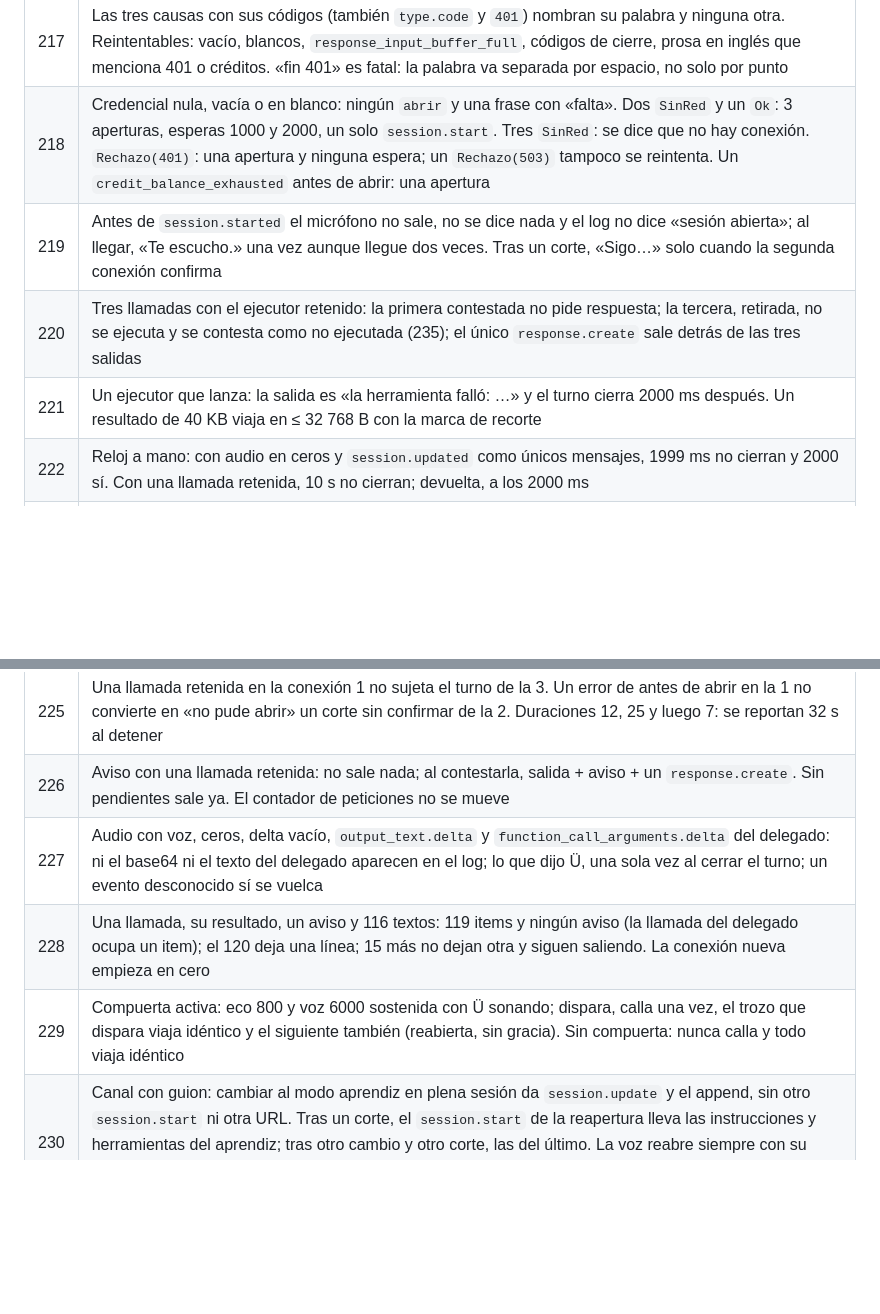
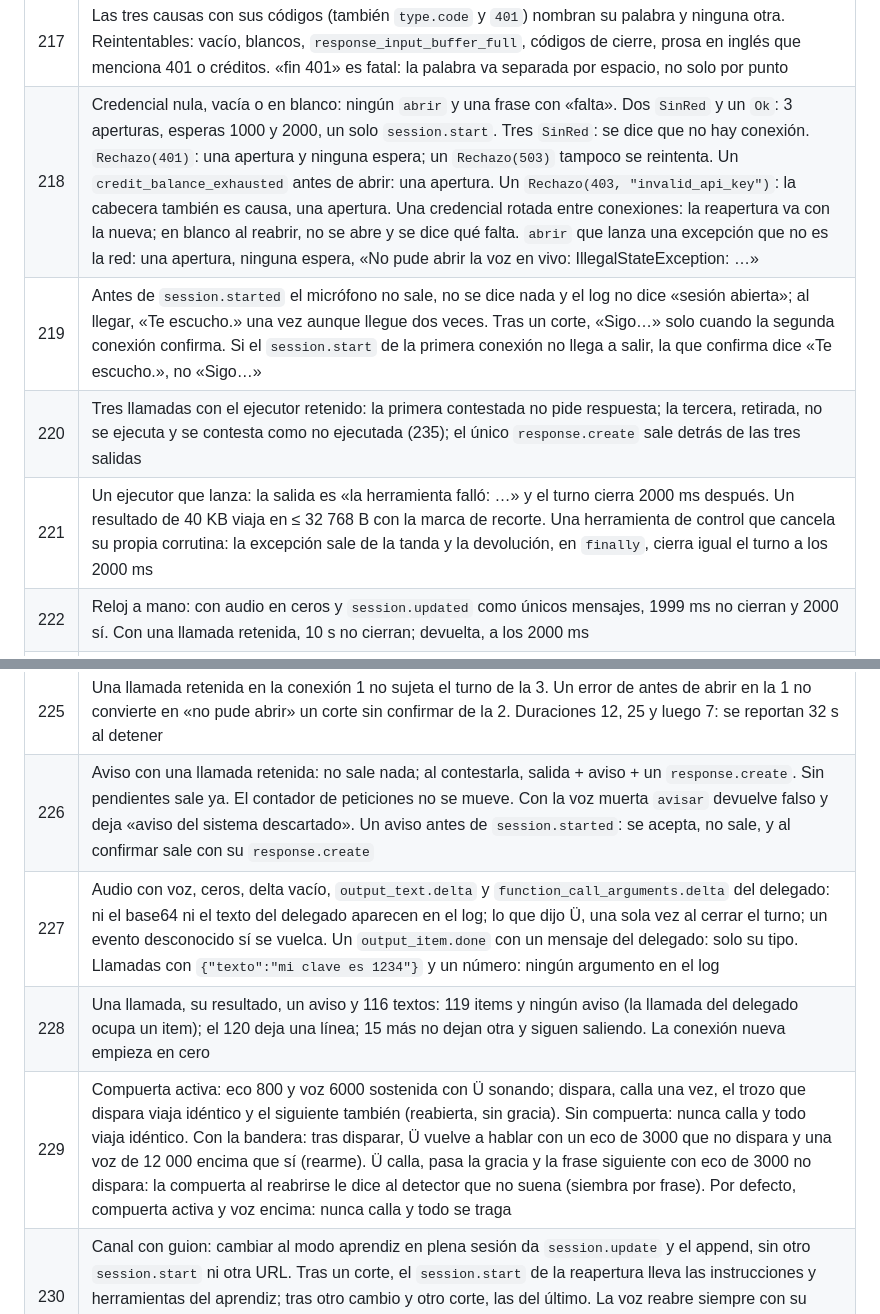
Before and after one commit to ZevCorp/Android, a Markdown page: docs/specs/002-la-voz-es-gpt-live.md, 2 parts joined by grey strips. Rendered like a GitHub page; blank space fills up the shorter version.

```diff
--- a/docs/specs/002-la-voz-es-gpt-live.md
+++ b/docs/specs/002-la-voz-es-gpt-live.md
@@ -131,18 +131,18 @@ micrófono, altavoz ni Android. La 236 es la única que no cabe en `commonTest`:
 | 215 | `activa(forzada, aec)` sin `sinCaminoDeEco`: falso. Con AEC y sin camino de eco declarado falso: no actúa. Forzada: siempre verdadero |
 | 216 | Eco 800 aprendido; voz 6000 sostenida dispara. Golpe de un trozo y ráfaga de dos no. Frase nueva de Ü a 2600 tras silencio siembra la base y no dispara. Voz 400 sobre una base de 100 no pasa el piso. Tras disparar, voz con la cola cortada no re-dispara; con Ü sonando otra vez, sí. `rms` de una onda cuadrada ±6000 es 6000. Las defensas, cada una con el caso que la muerde: tras 800 y 1800 la base es 1000 (0.8/0.2); el trozo a 250 ms justos del arranque aún siembra (base 720); una frase nueva tras 300 ms de silencio con eco 3000 sobre una base de 250 no dispara; a trozos de 120 ms, el segundo encima dispara (el sostén cuenta desde el trozo anterior) |
 | 217 | Las tres causas con sus códigos (también `type.code` y `401`) nombran su palabra y ninguna otra. Reintentables: vacío, blancos, `response_input_buffer_full`, códigos de cierre, prosa en inglés que menciona 401 o créditos. «fin 401» es fatal: la palabra va separada por espacio, no solo por punto |
-| 218 | Credencial nula, vacía o en blanco: ningún `abrir` y una frase con «falta». Dos `SinRed` y un `Ok`: 3 aperturas, esperas 1000 y 2000, un solo `session.start`. Tres `SinRed`: se dice que no hay conexión. `Rechazo(401)`: una apertura y ninguna espera; un `Rechazo(503)` tampoco se reintenta. Un `credit_balance_exhausted` antes de abrir: una apertura |
-| 219 | Antes de `session.started` el micrófono no sale, no se dice nada y el log no dice «sesión abierta»; al llegar, «Te escucho.» una vez aunque llegue dos veces. Tras un corte, «Sigo…» solo cuando la segunda conexión confirma |
+| 218 | Credencial nula, vacía o en blanco: ningún `abrir` y una frase con «falta». Dos `SinRed` y un `Ok`: 3 aperturas, esperas 1000 y 2000, un solo `session.start`. Tres `SinRed`: se dice que no hay conexión. `Rechazo(401)`: una apertura y ninguna espera; un `Rechazo(503)` tampoco se reintenta. Un `credit_balance_exhausted` antes de abrir: una apertura. Un `Rechazo(403, "invalid_api_key")`: la cabecera también es causa, una apertura. Una credencial rotada entre conexiones: la reapertura va con la nueva; en blanco al reabrir, no se abre y se dice qué falta. `abrir` que lanza una excepción que no es la red: una apertura, ninguna espera, «No pude abrir la voz en vivo: IllegalStateException: …» |
+| 219 | Antes de `session.started` el micrófono no sale, no se dice nada y el log no dice «sesión abierta»; al llegar, «Te escucho.» una vez aunque llegue dos veces. Tras un corte, «Sigo…» solo cuando la segunda conexión confirma. Si el `session.start` de la primera conexión no llega a salir, la que confirma dice «Te escucho.», no «Sigo…» |
 | 220 | Tres llamadas con el ejecutor retenido: la primera contestada no pide respuesta; la tercera, retirada, no se ejecuta y se contesta como no ejecutada (235); el único `response.create` sale detrás de las tres salidas |
-| 221 | Un ejecutor que lanza: la salida es «la herramienta falló: …» y el turno cierra 2000 ms después. Un resultado de 40 KB viaja en ≤ 32 768 B con la marca de recorte |
+| 221 | Un ejecutor que lanza: la salida es «la herramienta falló: …» y el turno cierra 2000 ms después. Un resultado de 40 KB viaja en ≤ 32 768 B con la marca de recorte. Una herramienta de control que cancela su propia corrutina: la excepción sale de la tanda y la devolución, en `finally`, cierra igual el turno a los 2000 ms |
 | 222 | Reloj a mano: con audio en ceros y `session.updated` como únicos mensajes, 1999 ms no cierran y 2000 sí. Con una llamada retenida, 10 s no cierran; devuelta, a los 2000 ms |
 | 223 | Fatal por `error`, por la descripción del cierre y por un 401 al reconectar: una frase «No sigo…» y ninguna reconexión; la primera causa gana. Cinco cortes: esperas 300, 600, 900 y 1200 y se deja. Un turno cerrado entre cortes vuelve a esperar 300 |
 | 224 | Un cierre normal y una excepción reconectan; `detener` con un fatal guardado y la cancelación de la corrutina terminan sin reconectar ni decir el fatal. Cada vía deja exactamente una línea «fin de la escucha». Un canal que cancela su `Channel` en `recibir()` y al que, al reconectar, le vence un `withTimeout(0)` en `abrir()`: `conversar` no lanza, reconecta dos veces (300 y 600 ms) y la única «fin de la escucha por cancelación» es la de detener |
 | 225 | Una llamada retenida en la conexión 1 no sujeta el turno de la 3. Un error de antes de abrir en la 1 no convierte en «no pude abrir» un corte sin confirmar de la 2. Duraciones 12, 25 y luego 7: se reportan 32 s al detener |
-| 226 | Aviso con una llamada retenida: no sale nada; al contestarla, salida + aviso + un `response.create`. Sin pendientes sale ya. El contador de peticiones no se mueve |
-| 227 | Audio con voz, ceros, delta vacío, `output_text.delta` y `function_call_arguments.delta` del delegado: ni el base64 ni el texto del delegado aparecen en el log; lo que dijo Ü, una sola vez al cerrar el turno; un evento desconocido sí se vuelca |
+| 226 | Aviso con una llamada retenida: no sale nada; al contestarla, salida + aviso + un `response.create`. Sin pendientes sale ya. El contador de peticiones no se mueve. Con la voz muerta `avisar` devuelve falso y deja «aviso del sistema descartado». Un aviso antes de `session.started`: se acepta, no sale, y al confirmar sale con su `response.create` |
+| 227 | Audio con voz, ceros, delta vacío, `output_text.delta` y `function_call_arguments.delta` del delegado: ni el base64 ni el texto del delegado aparecen en el log; lo que dijo Ü, una sola vez al cerrar el turno; un evento desconocido sí se vuelca. Un `output_item.done` con un mensaje del delegado: solo su tipo. Llamadas con `{"texto":"mi clave es 1234"}` y un número: ningún argumento en el log |
 | 228 | Una llamada, su resultado, un aviso y 116 textos: 119 items y ningún aviso (la llamada del delegado ocupa un item); el 120 deja una línea; 15 más no dejan otra y siguen saliendo. La conexión nueva empieza en cero |
-| 229 | Compuerta activa: eco 800 y voz 6000 sostenida con Ü sonando; dispara, calla una vez, el trozo que dispara viaja idéntico y el siguiente también (reabierta, sin gracia). Sin compuerta: nunca calla y todo viaja idéntico |
+| 229 | Compuerta activa: eco 800 y voz 6000 sostenida con Ü sonando; dispara, calla una vez, el trozo que dispara viaja idéntico y el siguiente también (reabierta, sin gracia). Sin compuerta: nunca calla y todo viaja idéntico. Con la bandera: tras disparar, Ü vuelve a hablar con un eco de 3000 que no dispara y una voz de 12 000 encima que sí (rearme). Ü calla, pasa la gracia y la frase siguiente con eco de 3000 no dispara: la compuerta al reabrirse le dice al detector que no suena (siembra por frase). Por defecto, compuerta activa y voz encima: nunca calla y todo se traga |
 | 230 | Canal con guion: cambiar al modo aprendiz en plena sesión da `session.update` y el append, sin otro `session.start` ni otra URL. Tras un corte, el `session.start` de la reapertura lleva las instrucciones y herramientas del aprendiz; tras otro cambio y otro corte, las del último. La voz reabre siempre con su persona, y en un modo especial, confirmada la sesión y no antes, recibe el append con el prefijo de cambio de modo y las reglas vigentes. De vuelta al modo de siempre, la reapertura no manda append |
 | 231 | Un reloj cuya espera no vence sola: detener durante la espera de 1 s de un reintento de abrir, y durante la de 300 ms de una reconexión, termina la voz sin avanzar el reloj, sin reabrir y sin decir nada más. Si no termina, la prueba abre la espera y sale roja, no colgada |
 | 232 | Cuatro llamadas: una lanza `Paraste` (el freno de 3A, una `CancellationException`), otra vence un `withTimeout(0)`, otra `TODO()` y la cuarta contesta. `conversar` no lanza; las cuatro corren y se contestan en orden («se paró: …», «se paró: …», «falló: An operation is not implemented: …», su salida), lo último que sale es un `response.create` y el turno cierra. Con una colgada y otra detrás, detener o cancelar la corrutina cancela la colgada, la de detrás no corre y ninguna se contesta |
```
Also changed, not shown: other parts of docs/specs/002-la-voz-es-gpt-live.md (+6 -6 lines).
